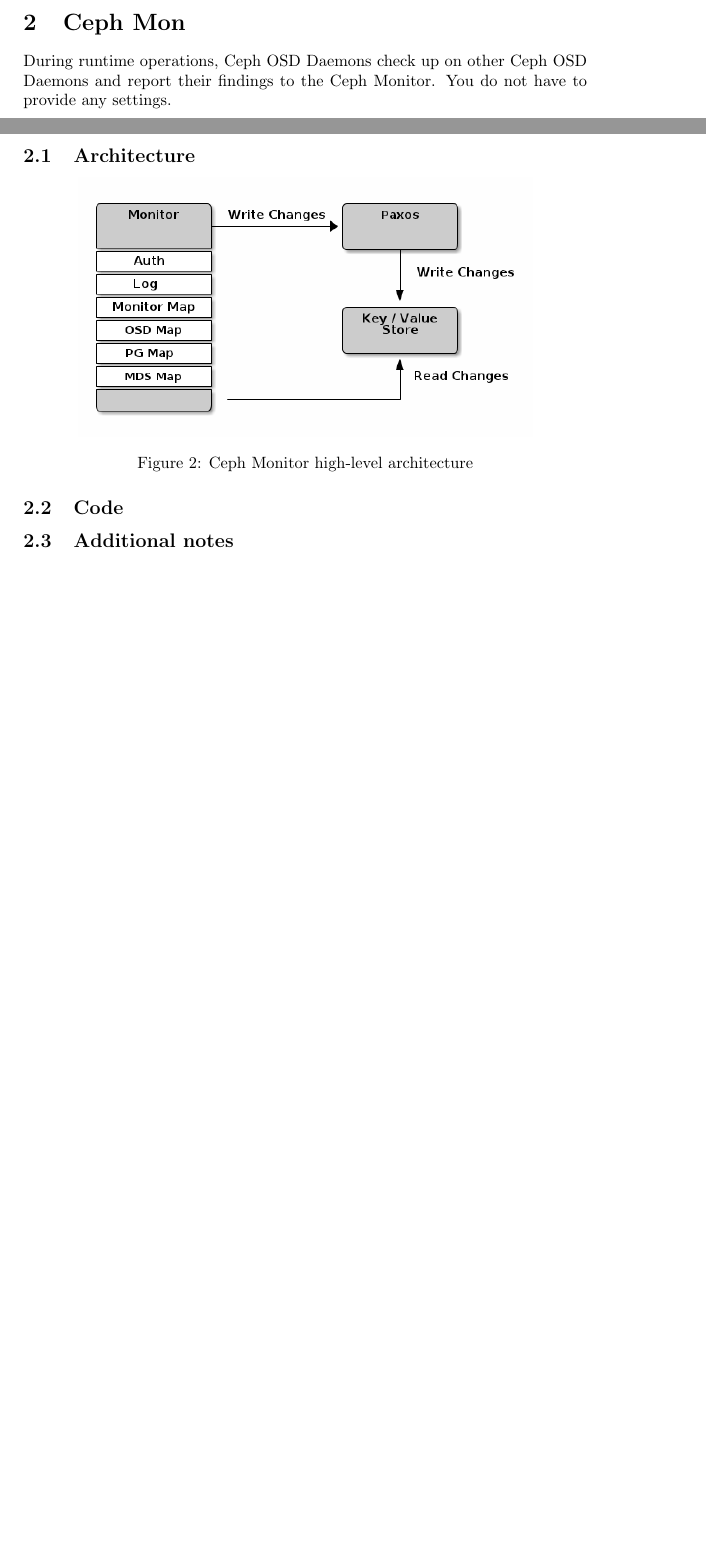
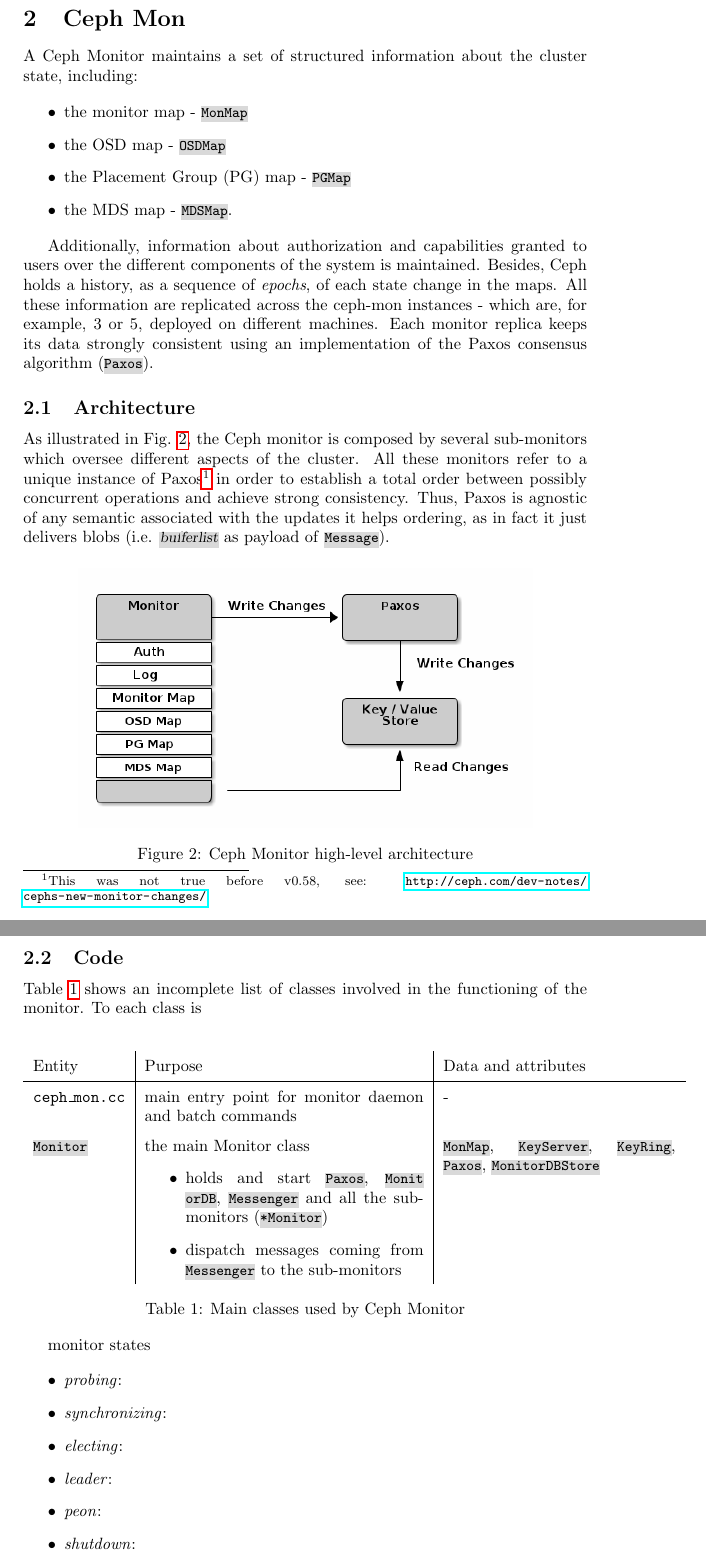
Before and after one commit to pviotti/ceph-mon, a LaTeX paper (report/cephmon-tr.tex): two parts of pages 2 and 3 of 3 before the commit and two parts of pages 3 and 4 of 6 after it, joined at a grey line, cut so that both start at the same text, the shorter picture padded with empty space. Compiled offline with pdfLaTeX.

Commit message:
report: added figure of class, table of class

```diff
--- a/report/cephmon-tr.tex
+++ b/report/cephmon-tr.tex
@@ -66,9 +84,33 @@ The Ceph cluster consists of different components, running as distributed daemon
+specific parts of the system (e.g. OSD or MDS daemons, respectively in \texttt{src/osd} and \texttt{src/mds}),
+or networking, logging and other basic facilities.
+
 \section{Ceph Mon}
+A Ceph Monitor maintains a set of structured information about the cluster state, including:
 
-During runtime operations, Ceph OSD Daemons check up on other Ceph OSD Daemons and report their findings to the Ceph Monitor. You do not have to provide any settings.
+\begin{itemize}
+	\item the monitor map - \class{MonMap}
+	\item the OSD map - \class{OSDMap}
+	\item the Placement Group (PG) map - \class{PGMap}
+	\item the MDS map - \class{MDSMap}.
+\end{itemize}
 
+Additionally, information about authorization and capabilities granted to users over the
+different components of the system is maintained.
+Besides, Ceph holds a history, as a sequence of \textit{epochs}, of each state change in the maps.
+All these information are replicated across the ceph-mon instances -
+which are, for example, 3 or 5, deployed on different machines.
+Each monitor replica keeps its data strongly consistent using an implementation of the
+Paxos consensus algorithm (\class{Paxos}).
 
 \subsection{Architecture}
+
+As illustrated in Fig. \ref{fig:monarch}, the Ceph monitor is composed by several sub-monitors which
+oversee different aspects of the cluster.
+All these monitors refer to a unique instance of Paxos\footnote{This was not true before v0.58,
+see: \url{http://ceph.com/dev-notes/cephs-new-monitor-changes/}}
+in order to establish a total order between possibly concurrent operations and achieve strong consistency.
+Thus, Paxos is agnostic of any semantic associated with the updates it helps ordering, as in fact
+it just delivers blobs (i.e. \struct{bufferlist} as payload of \class{Message}).
 
 \begin{center}
 	\includegraphics[scale=0.50]{figs/ceph-mon-arch.png}
@@ -76,6 +118,51 @@ During runtime operations, Ceph OSD Daemons check up on other Ceph OSD Daemons a
 	\label{fig:monarch}
 \end{center}
 
+\subsection{Code}
+
+Table \ref{tab:class} shows an incomplete list of classes involved in the functioning of the monitor.
+To each class is
+
+\begin{center}
+	\begin{tabular}{l|p{6cm}|p{5cm}}
+		Entity & Purpose & Data and attributes \\ \hline
+		\texttt{ceph\_mon.cc} & main entry point for monitor daemon and batch commands & - \\
+		\class{Monitor} &
+
+		the main Monitor class
+		\begin{itemize}
+		\item holds and start \class{Paxos},
+		                 \class{MonitorDB}, \class{Messenger} and all the sub-monitors
+		                 (\class{*Monitor})
+        \item dispatch messages coming from \class{Messenger} to the sub-monitors
+        \end{itemize}
+
+		                 &
+		                \class{MonMap}, \class{KeyServer}, \class{KeyRing}, \class{Paxos},
+		                \class{MonitorDBStore}\\
+		%${41} & ${42} & ${43} \\\\
+		%${51} & ${52} & ${53} \\\\
+		%${61} & ${62} & ${63} \\\\
+		%${71} & ${72} & ${73} \\\\
+		%${81} & ${82} & ${83} \\\\
+		%${91} & ${92} & ${93} \\\\
+		%${101} & ${102} & ${103} \\\\
+	\end{tabular}
+	\captionof{table}{Main classes used by Ceph Monitor}
+	\label{tab:class}
+\end{center}
+
+%During runtime operations, Ceph OSD Daemons check up on other Ceph OSD Daemons and report their findings to the Ceph Monitor.
+
+monitor states
 
 
-\subsection{Code}
+
+\begin{itemize}
+
+\item \textit{probing}:
+\item \textit{synchronizing}:
+\item \textit{electing}:
+\item \textit{leader}:
+\item \textit{peon}:
+\item \textit{shutdown}:
```
Also changed, not shown: report/cephmon-tr.pdf, report/figs/class_dia.pdf (added), report/cephmon-tr.tex (46 more changed lines), 1 other file.
